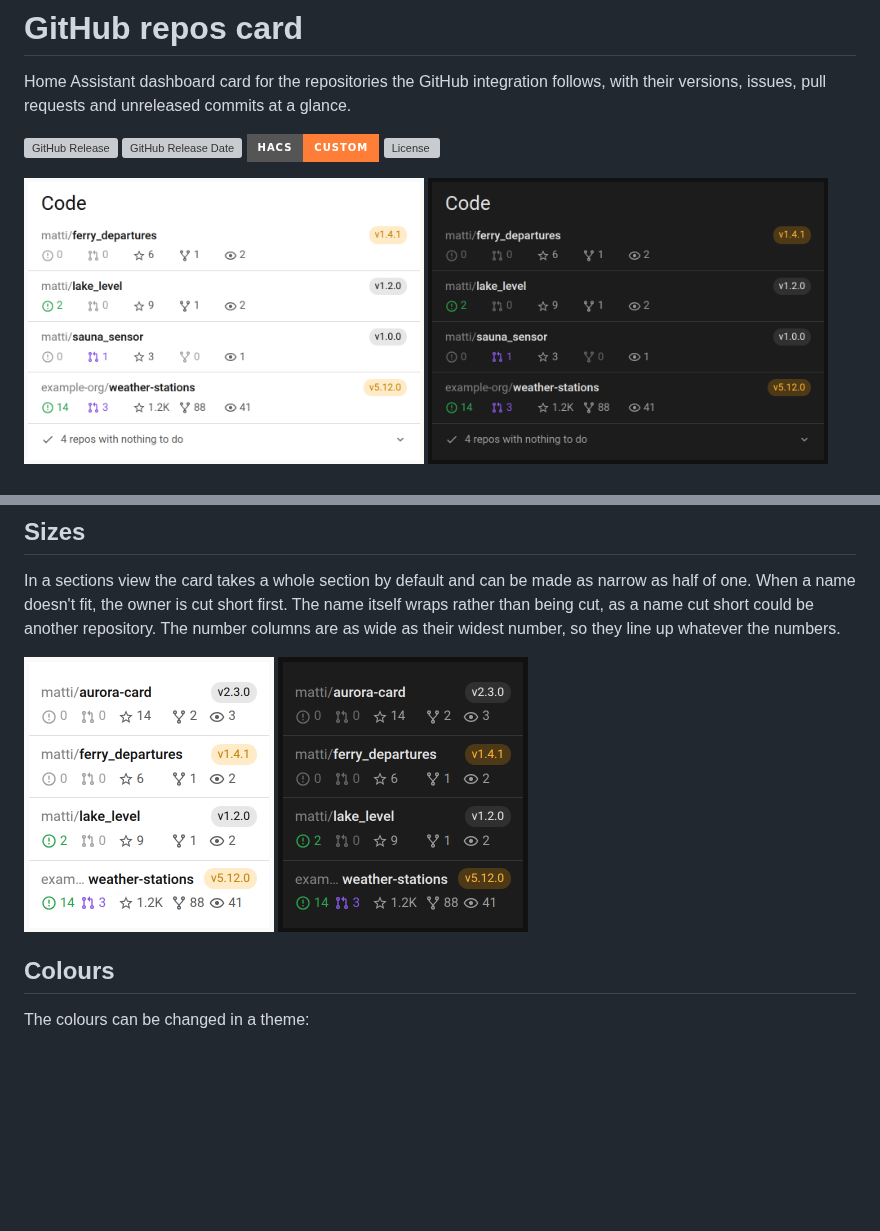
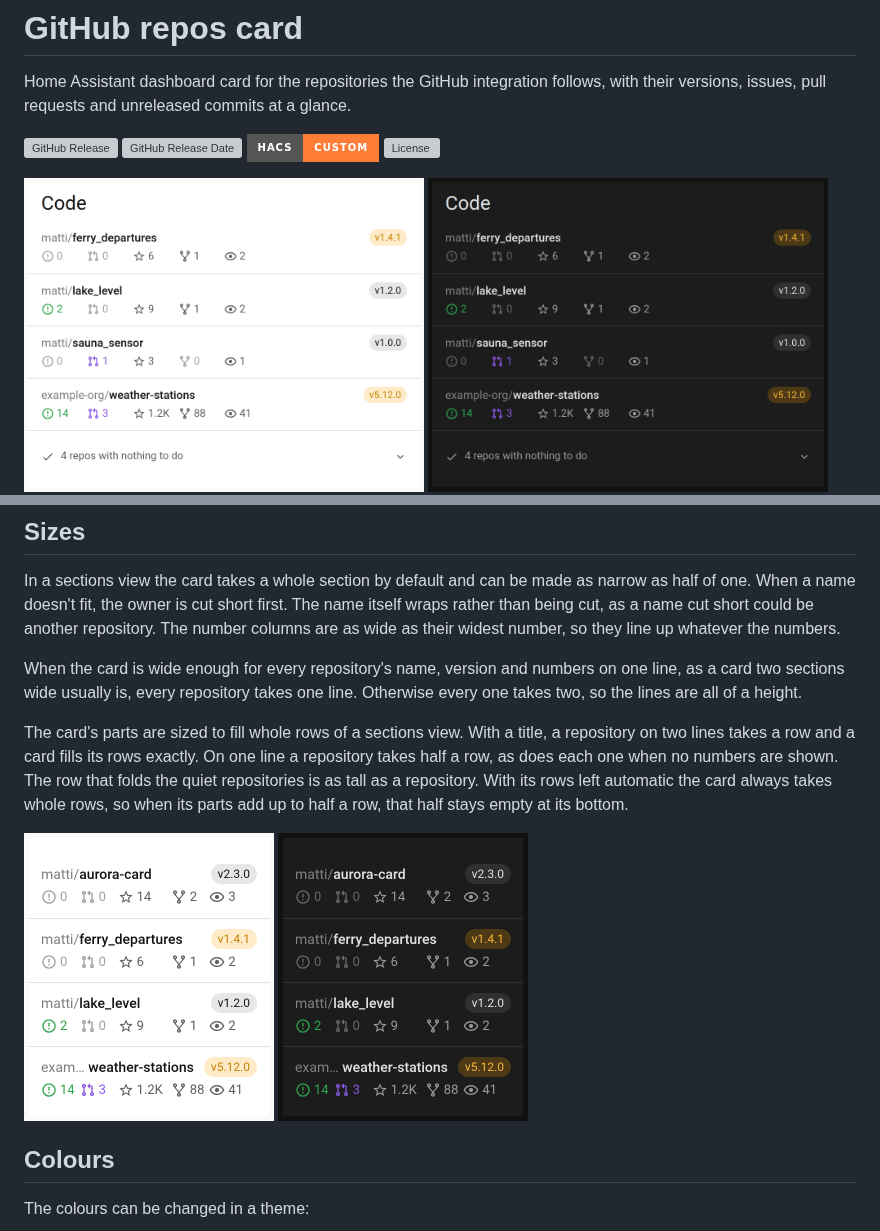
Before and after one commit to jesmak/github-repos-card, a Markdown page: README.md, 2 parts joined by grey strips. GitHub-like rendering; pictures changed too: docs/images/all-dark.png, docs/images/all-light.png, docs/images/folded-dark.png; badges without logos; blank space fills up the shorter version; grey boxes are pictures that could not be loaded.

Commit message:
Sizes in whole rows of a sections view, with every repo on one line when all of them fit, and a sliding fold
Co-Authored-By: Claude Opus 5.5 <noreply@anthropic.com>

```diff
--- a/README.md
+++ b/README.md
@@ -101,6 +101,14 @@ In a sections view the card takes a whole section by default and can be made as
 doesn't fit, the owner is cut short first. The name itself wraps rather than being cut, as a name cut short could be
 another repository. The number columns are as wide as their widest number, so they line up whatever the numbers.
 
+When the card is wide enough for every repository's name, version and numbers on one line, as a card two sections
+wide usually is, every repository takes one line. Otherwise every one takes two, so the lines are all of a height.
+
+The card's parts are sized to fill whole rows of a sections view. With a title, a repository on two lines takes a row
+and a card fills its rows exactly. On one line a repository takes half a row, as does each one when no numbers are
+shown. The row that folds the quiet repositories is as tall as a repository. With its rows left automatic the card
+always takes whole rows, so when its parts add up to half a row, that half stays empty at its bottom.
+
 <img src="https://raw.githubusercontent.com/jesmak/github-repos-card/main/docs/images/narrow-light.png#gh-light-mode-only" width="250" alt="Four repositories on a card half a section wide, the longest owner cut short and every number on one line">
 <img src="https://raw.githubusercontent.com/jesmak/github-repos-card/main/docs/images/narrow-dark.png#gh-dark-mode-only" width="250" alt="Four repositories on a card half a section wide, the longest owner cut short and every number on one line">
 
```
Also changed, not shown: 3 other files.
